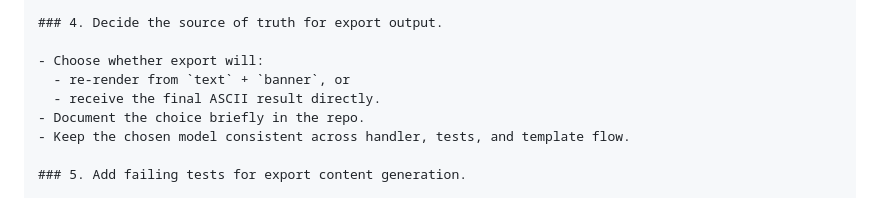
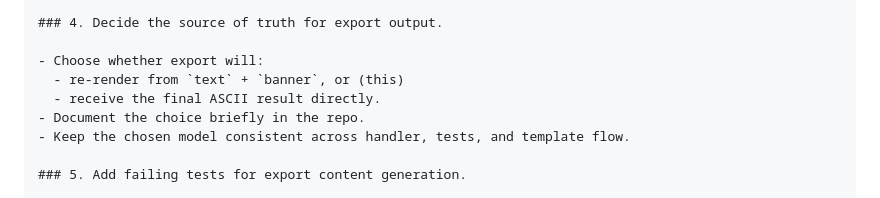
Before and after one commit to Lefteris-T/ascii-art-web-export-file, a Markdown page: data/tasks.md, the part around the change. GitHub-like rendering.

Commit message:
decision in task 4

```diff
--- a/data/tasks.md
+++ b/data/tasks.md
@@ -150,7 +150,7 @@ Follow these tasks in order. Do not skip ahead before the current layer is green
 ### 4. Decide the source of truth for export output.
 
 - Choose whether export will:
-  - re-render from `text` + `banner`, or
+  - re-render from `text` + `banner`, or (this)
   - receive the final ASCII result directly.
 - Document the choice briefly in the repo.
 - Keep the chosen model consistent across handler, tests, and template flow.
```
